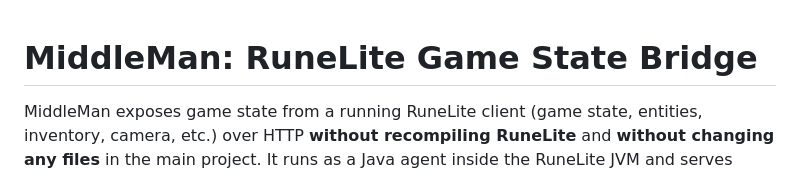
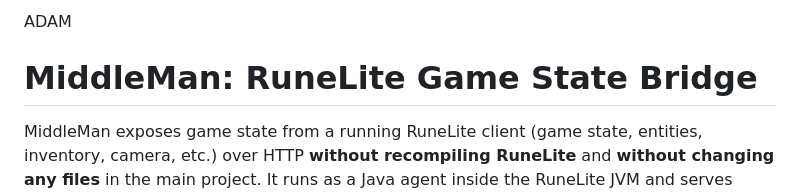
Before and after one commit to dakotadawolfe/MiddleMan, a Markdown page: README.md, the part around the change. GitHub-like rendering.

Commit message:
Add ADAM section to README.md for project identification

```diff
--- a/README.md
+++ b/README.md
@@ -1,3 +1,5 @@
+ADAM
+
 # MiddleMan: RuneLite Game State Bridge
 
 MiddleMan exposes game state from a running RuneLite client (game state, entities, inventory, camera, etc.) over HTTP **without recompiling RuneLite** and **without changing any files** in the main project. It runs as a Java agent inside the RuneLite JVM and serves JSON on port **8765**.
```
